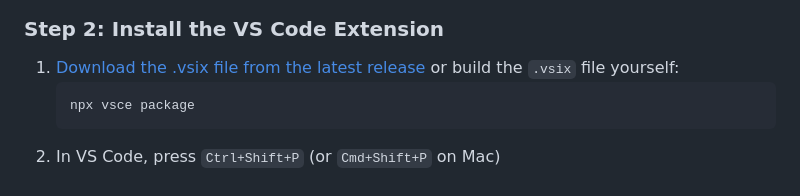
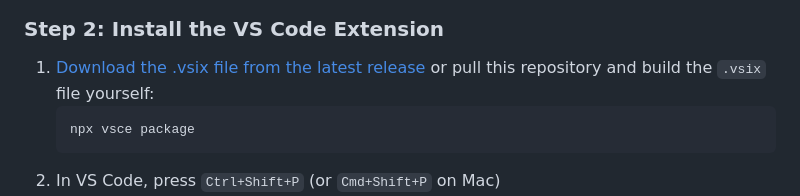
Before and after one commit to Maaggel/VSCode-Claude-Usage-Sidebar, a Markdown page: README.md, the part around the change. GitHub-like rendering.

Commit message:
Version 1.0.3

````diff
--- a/README.md
+++ b/README.md
@@ -44,7 +44,7 @@ The extension has two parts:
 
 ### Step 2: Install the VS Code Extension
 
-1. [Download the .vsix file from the latest release](https://github.com/Maaggel/VSCode-Claude-Usage-Sidebar/releases) or build the `.vsix` file yourself:
+1. [Download the .vsix file from the latest release](https://github.com/Maaggel/VSCode-Claude-Usage-Sidebar/releases) or pull this repository and build the `.vsix` file yourself:
    ```
    npx vsce package
    ```
````
